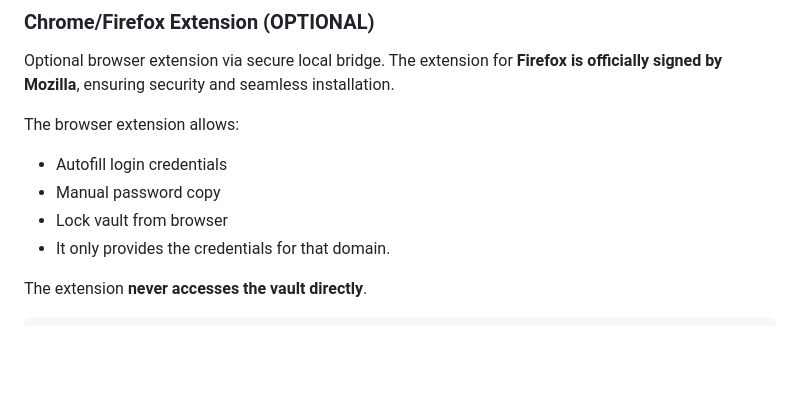
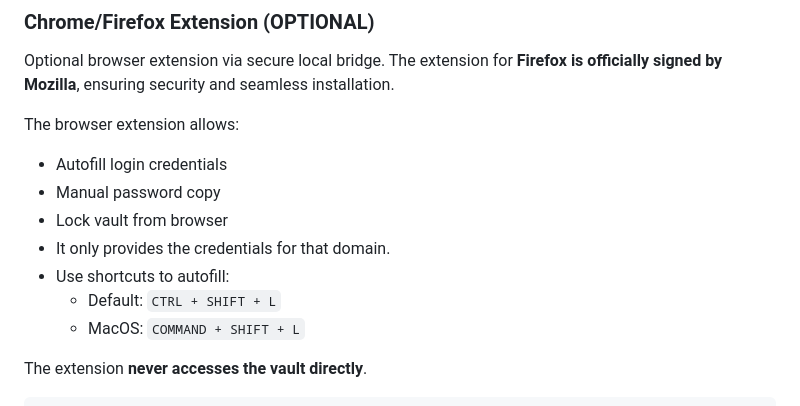
Before and after one commit to Nooch98/PassGuard-OS, a Markdown page: README.md, the part around the change. Rendered like a GitHub page; blank space fills up the shorter version.

```diff
--- a/README.md
+++ b/README.md
@@ -98,6 +98,9 @@ The browser extension allows:
 * Manual password copy
 * Lock vault from browser
 * It only provides the credentials for that domain.
+* Use shortcuts to autofill:
+    - Default: `CTRL + SHIFT + L`
+    - MacOS: `COMMAND + SHIFT + L`
 
 The extension **never accesses the vault directly**.
 
```
